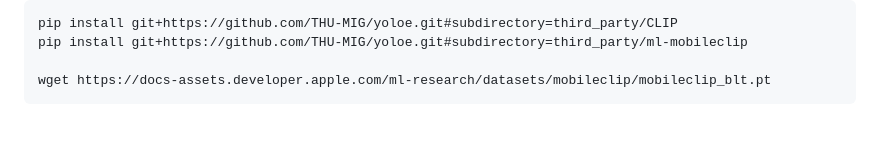
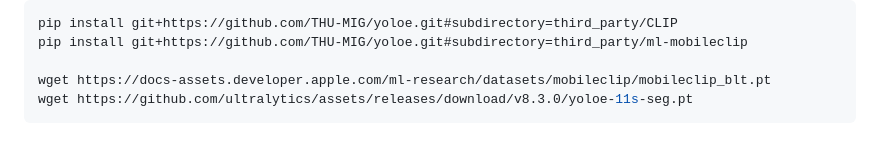
Before and after one commit to antflix/laibel, a Markdown page: README.md, the part around the change. Drawn GitHub-style.

Commit message:
update README for yoloe-11s weights

````diff
--- a/README.md
+++ b/README.md
@@ -60,4 +60,5 @@ pip install git+https://github.com/THU-MIG/yoloe.git#subdirectory=third_party/CL
 pip install git+https://github.com/THU-MIG/yoloe.git#subdirectory=third_party/ml-mobileclip
 
 wget https://docs-assets.developer.apple.com/ml-research/datasets/mobileclip/mobileclip_blt.pt
+wget https://github.com/ultralytics/assets/releases/download/v8.3.0/yoloe-11s-seg.pt
 ```
````
